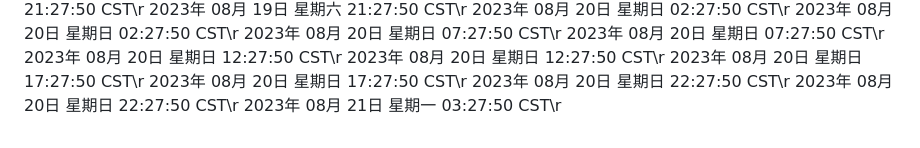
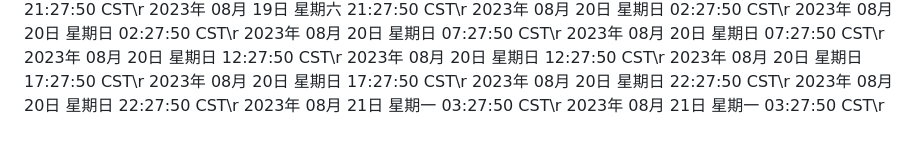
Before and after one commit to ashen-23/ashen_boring, a Markdown page: README.md, the part around the change. Rendered like a GitHub page.

Commit message:
2023年 08月 21日 星期一 03:27:50 CST

```diff
--- a/README.md
+++ b/README.md
@@ -888,3 +888,4 @@ nohup python3 github.py >log.txt 2>&1 &
 2023年 08月 20日 星期日 22:27:50 CST\r
 2023年 08月 20日 星期日 22:27:50 CST\r
 2023年 08月 21日 星期一 03:27:50 CST\r
+2023年 08月 21日 星期一 03:27:50 CST\r
```
